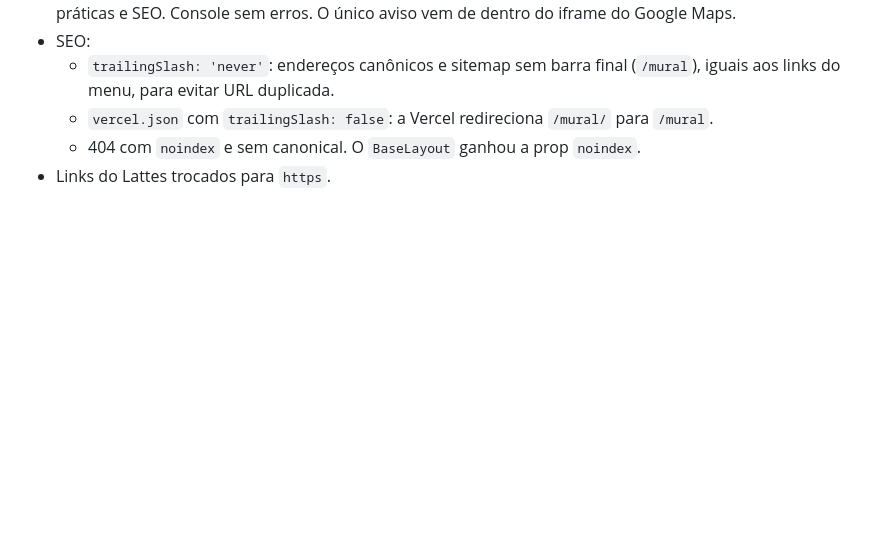
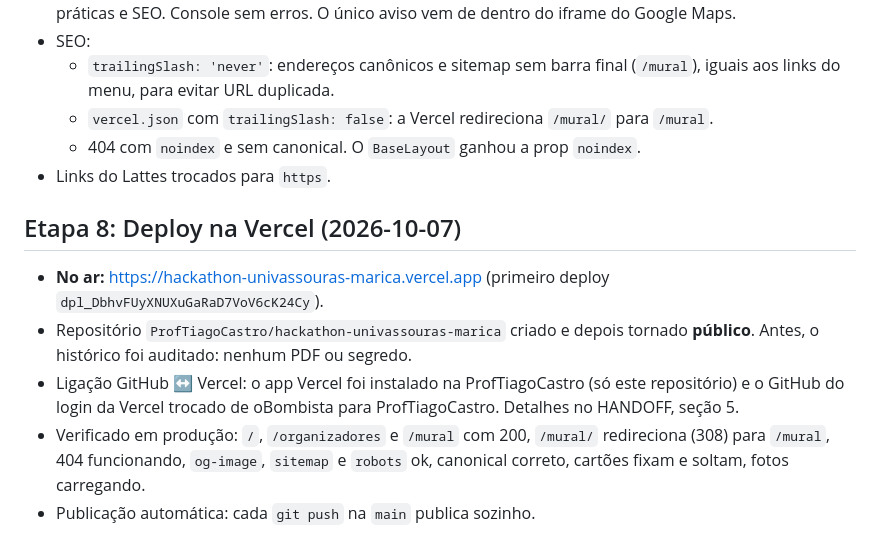
Before and after one commit to ProfTiagoCastro/hackathon-univassouras-marica, a Markdown page: docs/CHANGELOG.md, the part around the change. GitHub-like rendering; blank space fills up the shorter version.

Commit message:
docs: etapa 8 - deploy na Vercel concluído
Co-Authored-By: Claude Opus 5.5 <noreply@anthropic.com>

```diff
--- a/docs/CHANGELOG.md
+++ b/docs/CHANGELOG.md
@@ -92,3 +92,10 @@ Uma entrada por etapa de desenvolvimento (cada etapa = um commit).
   - `vercel.json` com `trailingSlash: false`: a Vercel redireciona `/mural/` para `/mural`.
   - 404 com `noindex` e sem canonical. O `BaseLayout` ganhou a prop `noindex`.
 - Links do Lattes trocados para `https`.
+
+## Etapa 8: Deploy na Vercel (2026-10-07)
+- **No ar:** https://hackathon-univassouras-marica.vercel.app (primeiro deploy `dpl_DbhvFUyXNUXuGaRaD7VoV6cK24Cy`).
+- Repositório `ProfTiagoCastro/hackathon-univassouras-marica` criado e depois tornado **público**. Antes, o histórico foi auditado: nenhum PDF ou segredo.
+- Ligação GitHub ↔ Vercel: o app Vercel foi instalado na ProfTiagoCastro (só este repositório) e o GitHub do login da Vercel trocado de oBombista para ProfTiagoCastro. Detalhes no HANDOFF, seção 5.
+- Verificado em produção: `/`, `/organizadores` e `/mural` com 200, `/mural/` redireciona (308) para `/mural`, 404 funcionando, `og-image`, `sitemap` e `robots` ok, canonical correto, cartões fixam e soltam, fotos carregando.
+- Publicação automática: cada `git push` na `main` publica sozinho.
```
Also changed, not shown: HANDOFF.md (+13 -13 lines).
